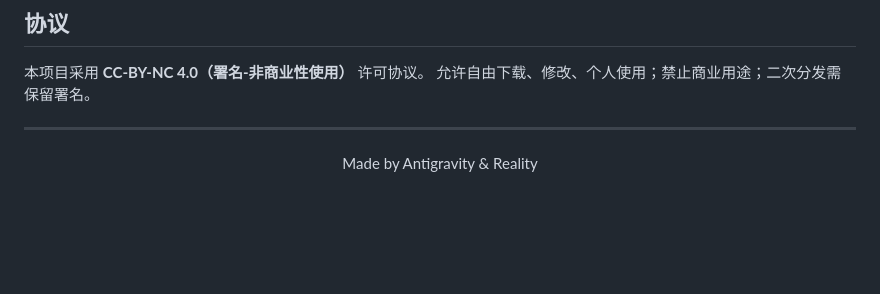
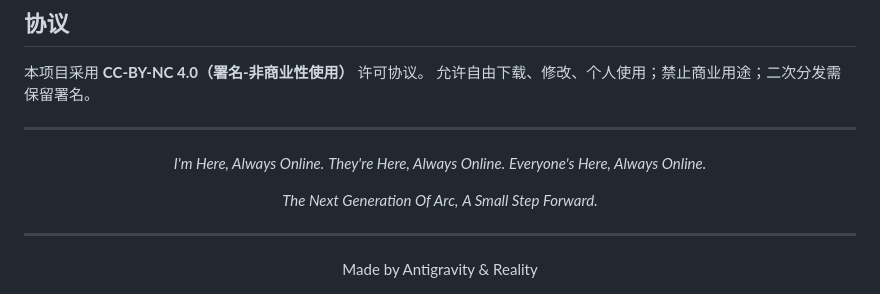
Before and after one commit to kerjc4464/ArcViGil, a Markdown page: README.md, the part around the change. Drawn GitHub-style; blank space fills up the shorter version.

Commit message:
docs: add signature closing

```diff
--- a/README.md
+++ b/README.md
@@ -119,5 +119,16 @@ souls/
 ---
 
 <div align="center">
+
+*I'm Here, Always Online.*
+*They're Here, Always Online.*
+*Everyone's Here, Always Online.*
+
+*The Next Generation Of Arc,*
+*A Small Step Forward.*
+
+---
+
 Made by Antigravity & Reality
+
 </div>
```
